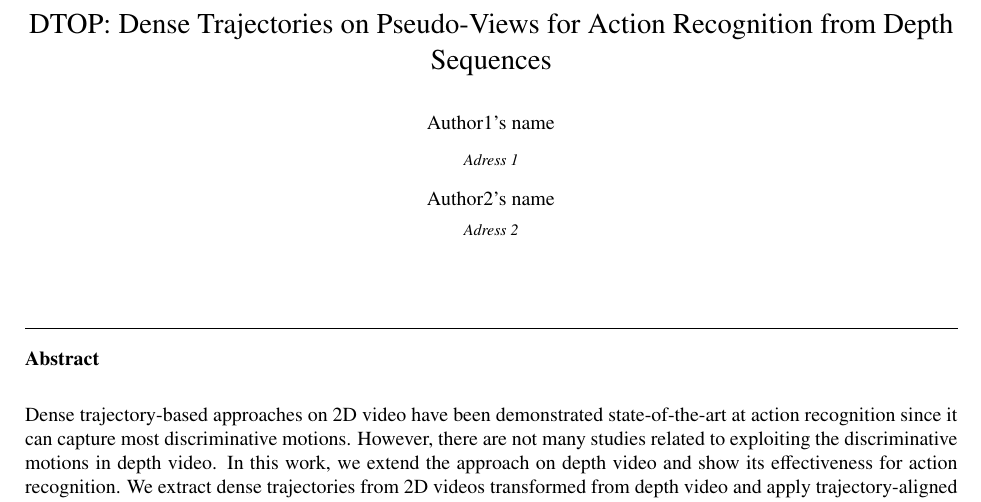
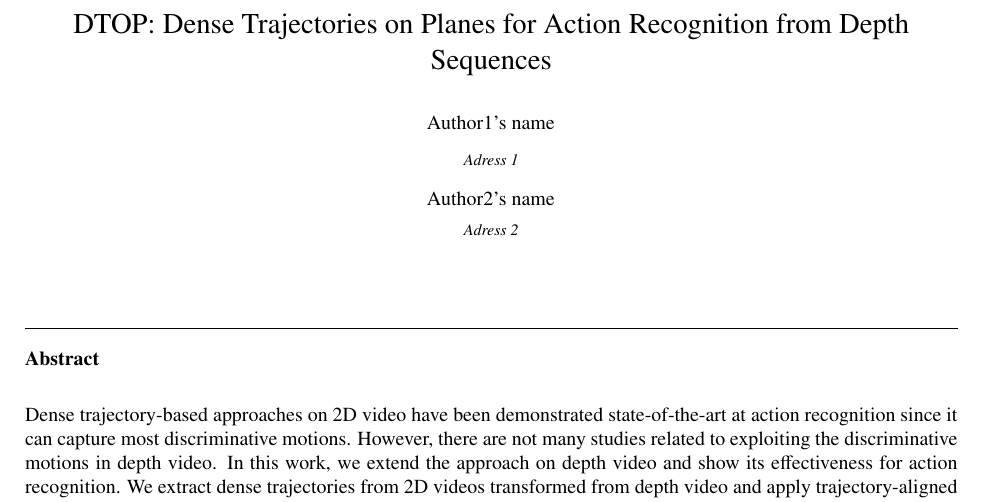
Before and after one commit to lqchien/Journal, a LaTeX paper (LaTeX/elsarticle-chien.tex): part of page 1 of 13, cut so that both start at the same text. Compiled offline with pdfLaTeX.

Commit message:
Update title

```diff
--- a/LaTeX/elsarticle-chien.tex
+++ b/LaTeX/elsarticle-chien.tex
@@ -78,7 +78,7 @@
 
 \begin{frontmatter}
 
-\title{DTOP: Dense Trajectories on Pseudo-Views for Action Recognition from Depth Sequences}
+\title{DTOP: Dense Trajectories on Planes for Action Recognition from Depth Sequences}
 
 %% Group authors per affiliation:
 %\author{Chien-Quang LE}
```
Also changed, not shown: LaTeX/elsarticle-chien.pdf, 1 other file.
